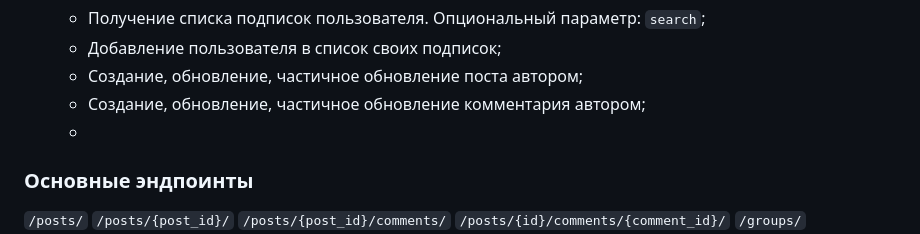
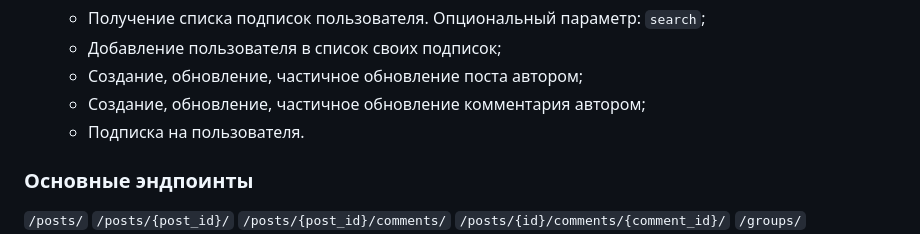
Before and after one commit to Alexshifter/api_final_yatube, a Markdown page: README.md, the part around the change. GitHub-like rendering.

Commit message:
version_1

```diff
--- a/README.md
+++ b/README.md
@@ -63,7 +63,7 @@ python manage.py runserver
    - Добавление пользователя в список своих подписок;
    - Создание, обновление, частичное обновление поста автором;
    - Создание, обновление, частичное обновление комментария автором;
-   -
+   - Подписка на пользователя.
 
 ### Основные эндпоинты
 
```
